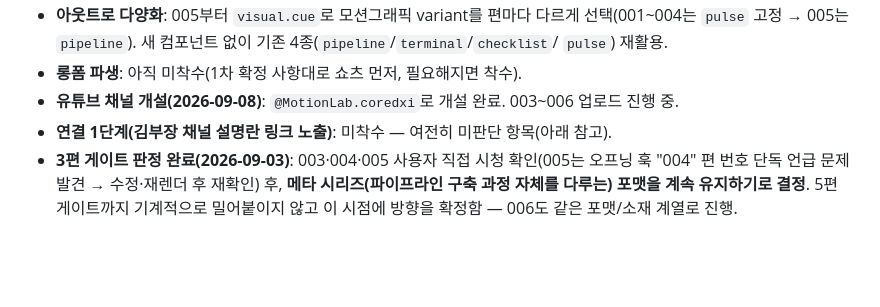
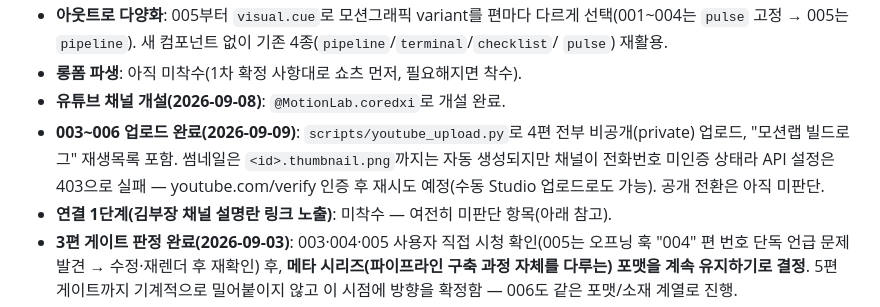
Before and after one commit to DevCoreDXI76/MotionLab, a Markdown page: docs/remotion_사이드트랙_프로젝트설정.md, the part around the change. Rendered like a GitHub page; blank space fills up the shorter version.

Commit message:
docs: record 003-006 upload completion on @MotionLab.coredxi
Co-Authored-By: Claude Sonnet 5 <noreply@anthropic.com>

```diff
--- a/docs/remotion_사이드트랙_프로젝트설정.md
+++ b/docs/remotion_사이드트랙_프로젝트설정.md
@@ -70,7 +70,11 @@
   `pulse` 고정 → 005는 `pipeline`). 새 컴포넌트 없이 기존 4종(`pipeline`/`terminal`/`checklist`/
   `pulse`) 재활용.
 - **롱폼 파생**: 아직 미착수(1차 확정 사항대로 쇼츠 먼저, 필요해지면 착수).
-- **유튜브 채널 개설(2026-09-08)**: `@MotionLab.coredxi`로 개설 완료. 003~006 업로드 진행 중.
+- **유튜브 채널 개설(2026-09-08)**: `@MotionLab.coredxi`로 개설 완료.
+- **003~006 업로드 완료(2026-09-09)**: `scripts/youtube_upload.py`로 4편 전부 비공개(private)
+  업로드, "모션랩 빌드로그" 재생목록 포함. 썸네일은 `<id>.thumbnail.png`까지는 자동 생성되지만
+  채널이 전화번호 미인증 상태라 API 설정은 403으로 실패 — youtube.com/verify 인증 후 재시도
+  예정(수동 Studio 업로드로도 가능). 공개 전환은 아직 미판단.
 - **연결 1단계(김부장 채널 설명란 링크 노출)**: 미착수 — 여전히 미판단 항목(아래 참고).
 - **3편 게이트 판정 완료(2026-09-03)**: 003·004·005 사용자 직접 시청 확인(005는 오프닝 훅
   "004" 편 번호 단독 언급 문제 발견 → 수정·재렌더 후 재확인) 후, **메타 시리즈(파이프라인
```
